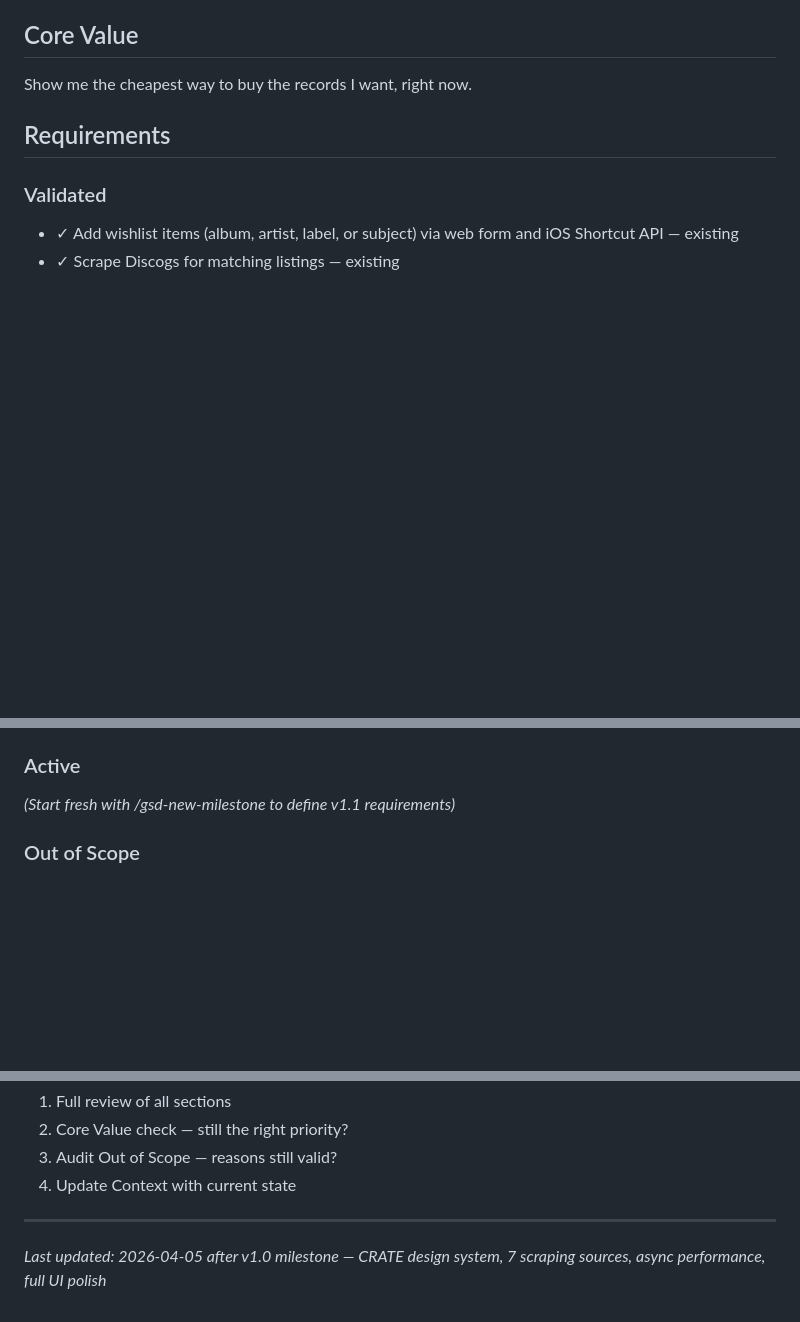
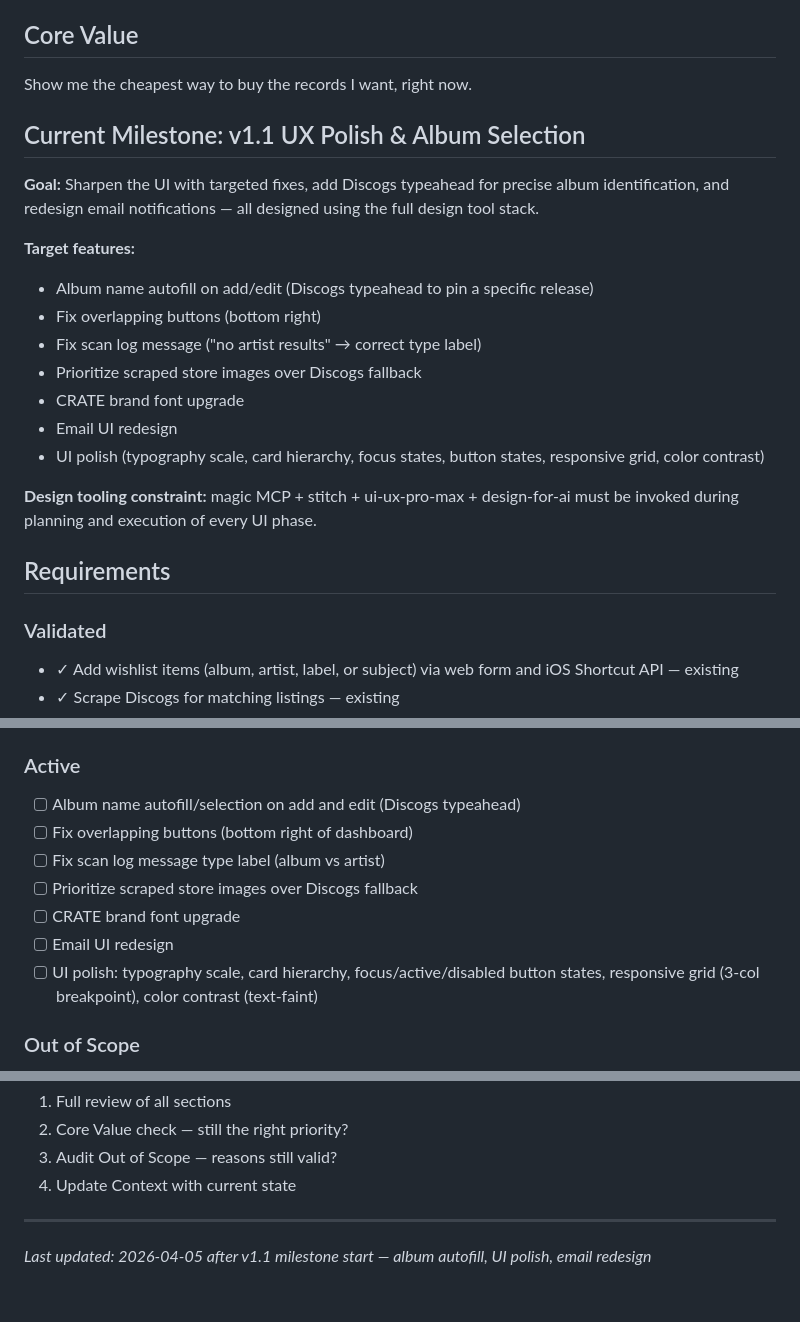
Before and after one commit to jacobem1836/Vinyl-Scraper, a Markdown page: .planning/PROJECT.md, 3 parts joined by grey strips. Rendered like a GitHub page; blank space fills up the shorter version.

Commit message:
docs: start milestone v1.1 UX Polish & Album Selection

```diff
--- a/.planning/PROJECT.md
+++ b/.planning/PROJECT.md
@@ -9,6 +9,21 @@ The app shipped v1.0 as a polished personal tool: the CRATE design system, 7 scr
 ## Core Value
 
 Show me the cheapest way to buy the records I want, right now.
+
+## Current Milestone: v1.1 UX Polish & Album Selection
+
+**Goal:** Sharpen the UI with targeted fixes, add Discogs typeahead for precise album identification, and redesign email notifications — all designed using the full design tool stack.
+
+**Target features:**
+- Album name autofill on add/edit (Discogs typeahead to pin a specific release)
+- Fix overlapping buttons (bottom right)
+- Fix scan log message ("no artist results" → correct type label)
+- Prioritize scraped store images over Discogs fallback
+- CRATE brand font upgrade
+- Email UI redesign
+- UI polish (typography scale, card hierarchy, focus states, button states, responsive grid, color contrast)
+
+**Design tooling constraint:** magic MCP + stitch + ui-ux-pro-max + design-for-ai must be invoked during planning and execution of every UI phase.
 
 ## Requirements
 
@@ -39,7 +54,13 @@ Show me the cheapest way to buy the records I want, right now.
 
 ### Active
 
-_(Start fresh with /gsd-new-milestone to define v1.1 requirements)_
+- [ ] Album name autofill/selection on add and edit (Discogs typeahead)
+- [ ] Fix overlapping buttons (bottom right of dashboard)
+- [ ] Fix scan log message type label (album vs artist)
+- [ ] Prioritize scraped store images over Discogs fallback
+- [ ] CRATE brand font upgrade
+- [ ] Email UI redesign
+- [ ] UI polish: typography scale, card hierarchy, focus/active/disabled button states, responsive grid (3-col breakpoint), color contrast (text-faint)
 
 ### Out of Scope
 
@@ -89,4 +110,4 @@ This document evolves at phase transitions and milestone boundaries.
 4. Update Context with current state
 
 ---
-*Last updated: 2026-04-05 after v1.0 milestone — CRATE design system, 7 scraping sources, async performance, full UI polish*
+*Last updated: 2026-04-05 after v1.1 milestone start — album autofill, UI polish, email redesign*
```
Also changed, not shown: .planning/STATE.md (+17 -31 lines).
